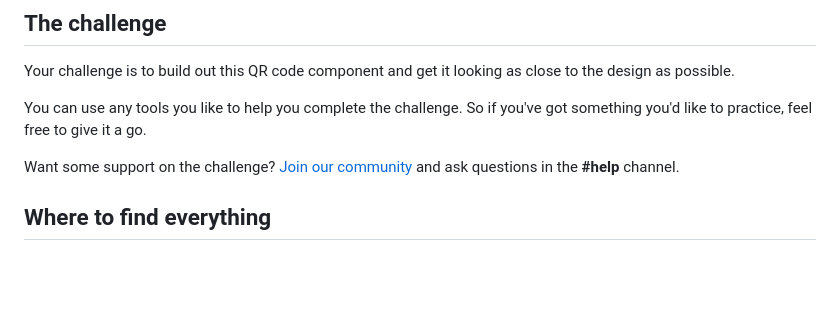
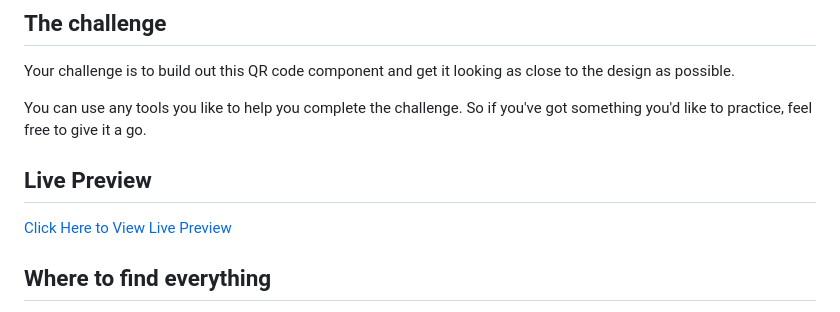
Before and after one commit to naomit9/qr-code-component, a Markdown page: README.md, the part around the change. GitHub-like rendering; blank space fills up the shorter version.

```diff
--- a/README.md
+++ b/README.md
@@ -16,7 +16,8 @@ Your challenge is to build out this QR code component and get it looking as clos
 
 You can use any tools you like to help you complete the challenge. So if you've got something you'd like to practice, feel free to give it a go.
 
-Want some support on the challenge? [Join our community](https://www.frontendmentor.io/community) and ask questions in the **#help** channel.
+## Live Preview
+[Click Here to View Live Preview](https://naomit9.github.io/qr-code-component/)
 
 ## Where to find everything
 
```
